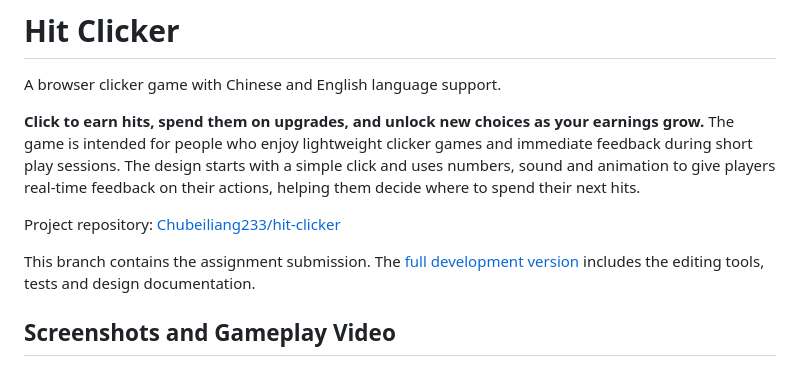
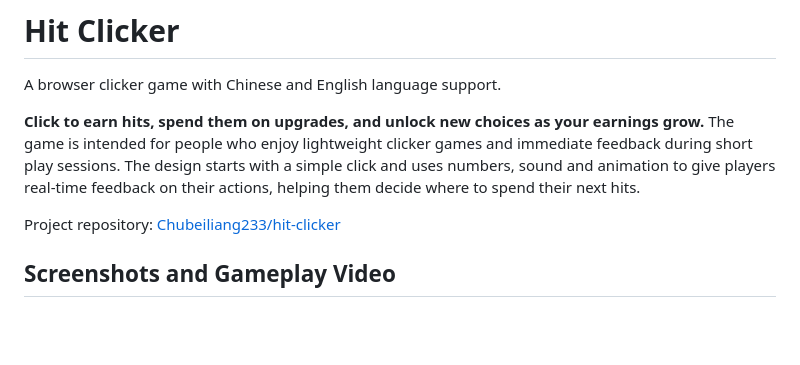
Before and after one commit to Chubeiliang233/hit-clicker, a Markdown page: README.md, the part around the change. Drawn GitHub-style; blank space fills up the shorter version.

Commit message:
Update README to remove assignment submission details
Removed information about the assignment submission branch and added a link to the full development version.

```diff
--- a/README.md
+++ b/README.md
@@ -5,8 +5,6 @@ A browser clicker game with Chinese and English language support.
 **Click to earn hits, spend them on upgrades, and unlock new choices as your earnings grow.** The game is intended for people who enjoy lightweight clicker games and immediate feedback during short play sessions. The design starts with a simple click and uses numbers, sound and animation to give players real-time feedback on their actions, helping them decide where to spend their next hits.
 
 Project repository: [Chubeiliang233/hit-clicker](https://github.com/Chubeiliang233/hit-clicker)
-
-This branch contains the assignment submission. The [full development version](https://github.com/Chubeiliang233/hit-clicker/tree/development) includes the editing tools, tests and design documentation.
 
 ## Screenshots and Gameplay Video
 
```
